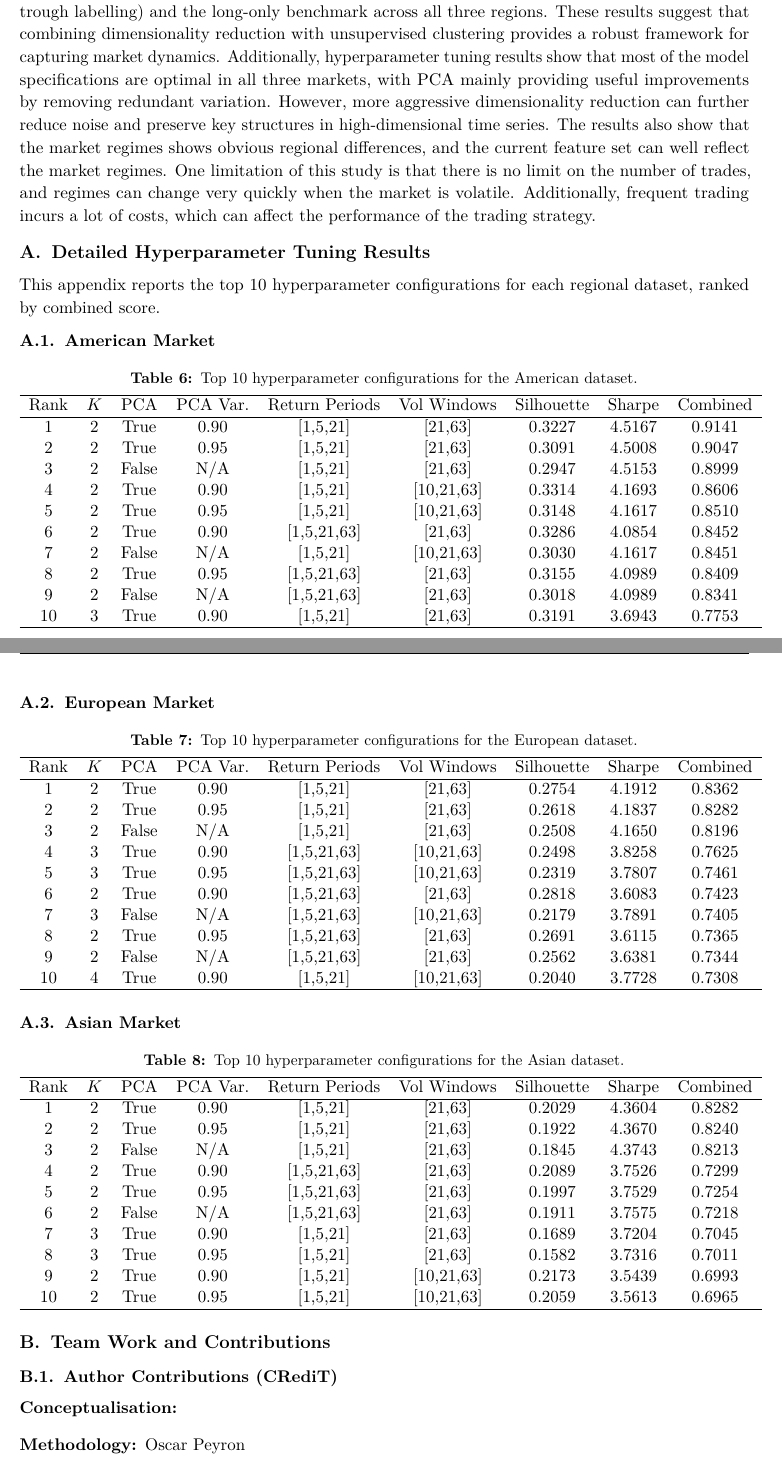
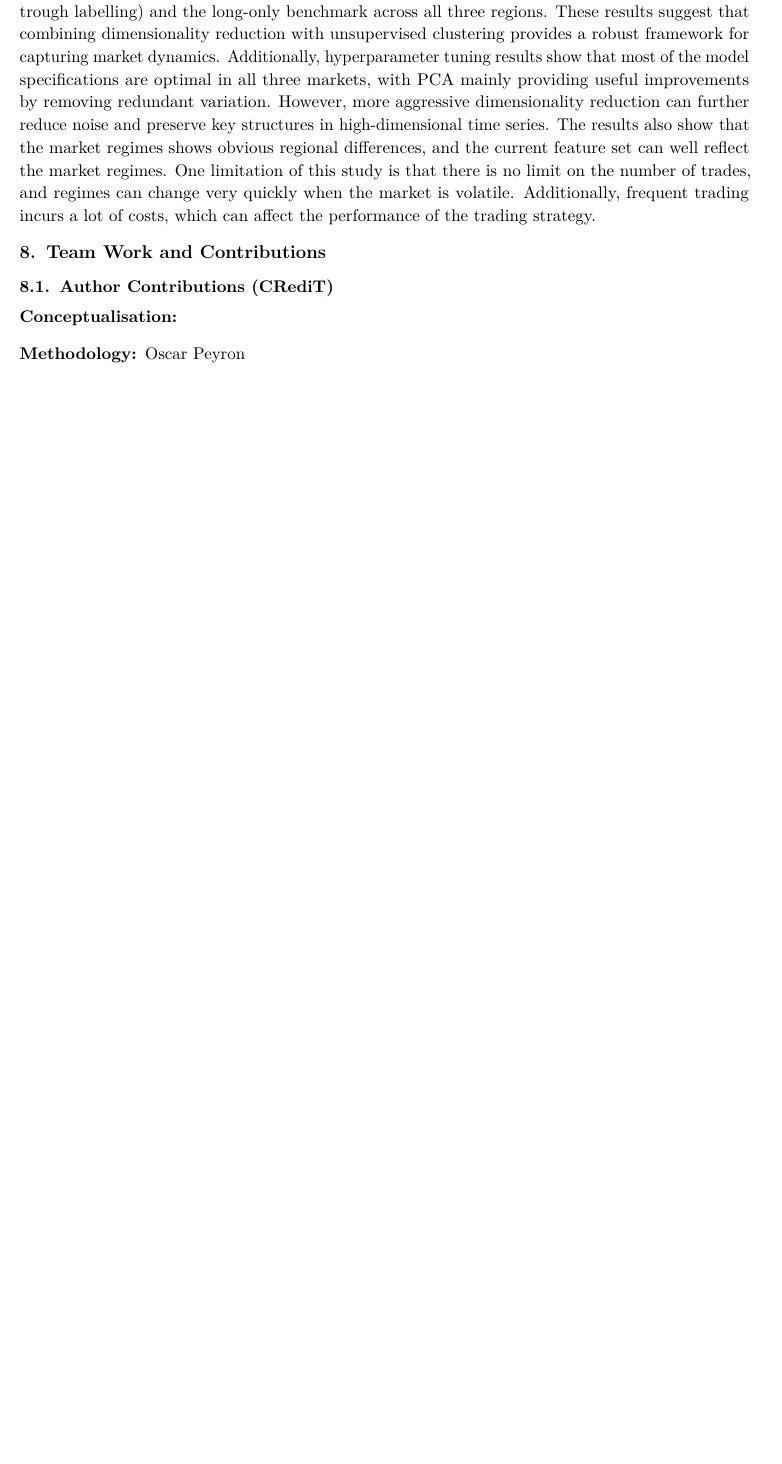
Before and after one commit to oscar10-wq/Algorithmic-Trading-via-Regime-Detection-and-Stock-Grouping-, a LaTeX document (report.tex): two parts of pages 8 and 9 of 11 before the commit and part of page 8 of 10 after it, the two joined at a grey line, cut so that both start at the same text, the shorter picture padded with empty space. Compiled offline with pdfLaTeX.

Commit message:
Update contribution section in report

```diff
--- a/report.tex
+++ b/report.tex
@@ -489,82 +489,7 @@ These results suggest that combining dimensionality reduction with unsupervised
 Additionally, hyperparameter tuning results show that most of the model specifications are optimal in all three markets, with PCA mainly providing useful improvements by removing redundant variation. However, more aggressive dimensionality reduction can further reduce noise and preserve key structures in high-dimensional time series. The results also show that the market regimes shows obvious regional differences, and the current feature set can well reflect the market regimes.
 One limitation of this study is that there is no limit on the number of trades, and regimes can change very quickly when the market is volatile.
 Additionally, frequent trading incurs a lot of costs, which can affect the performance of the trading strategy.
-\appendix
-\section{Detailed Hyperparameter Tuning Results}
 
-This appendix reports the top 10 hyperparameter configurations for each regional dataset, ranked by combined score.
-
-\subsection{American Market}
-
-\begin{table}[H]
-    \centering
-    \caption{Top 10 hyperparameter configurations for the American dataset.}
-    \begin{tabular}{ccccccccc}
-        \hline
-        Rank & $K$ & PCA & PCA Var. & Return Periods & Vol Windows & Silhouette & Sharpe & Combined \\
-        \hline
-        1  & 2 & True  & 0.90 & [1,5,21]    & [21,63]    & 0.3227 & 4.5167 & 0.9141 \\
-        2  & 2 & True  & 0.95 & [1,5,21]    & [21,63]    & 0.3091 & 4.5008 & 0.9047 \\
-        3  & 2 & False & N/A  & [1,5,21]    & [21,63]    & 0.2947 & 4.5153 & 0.8999 \\
-        4  & 2 & True  & 0.90 & [1,5,21]    & [10,21,63] & 0.3314 & 4.1693 & 0.8606 \\
-        5  & 2 & True  & 0.95 & [1,5,21]    & [10,21,63] & 0.3148 & 4.1617 & 0.8510 \\
-        6  & 2 & True  & 0.90 & [1,5,21,63] & [21,63]    & 0.3286 & 4.0854 & 0.8452 \\
-        7  & 2 & False & N/A  & [1,5,21]    & [10,21,63] & 0.3030 & 4.1617 & 0.8451 \\
-        8  & 2 & True  & 0.95 & [1,5,21,63] & [21,63]    & 0.3155 & 4.0989 & 0.8409 \\
-        9  & 2 & False & N/A  & [1,5,21,63] & [21,63]    & 0.3018 & 4.0989 & 0.8341 \\
-        10 & 3 & True  & 0.90 & [1,5,21]    & [21,63]    & 0.3191 & 3.6943 & 0.7753 \\
-        \hline
-    \end{tabular}
-    \label{tab:tuning_america_top10}
-\end{table}
-
-\subsection{European Market}
-
-\begin{table}[H]
-    \centering
-    \caption{Top 10 hyperparameter configurations for the European dataset.}
-    \begin{tabular}{ccccccccc}
-        \hline
-        Rank & $K$ & PCA & PCA Var. & Return Periods & Vol Windows & Silhouette & Sharpe & Combined \\
-        \hline
-        1  & 2 & True  & 0.90 & [1,5,21]    & [21,63]    & 0.2754 & 4.1912 & 0.8362 \\
-        2  & 2 & True  & 0.95 & [1,5,21]    & [21,63]    & 0.2618 & 4.1837 & 0.8282 \\
-        3  & 2 & False & N/A  & [1,5,21]    & [21,63]    & 0.2508 & 4.1650 & 0.8196 \\
-        4  & 3 & True  & 0.90 & [1,5,21,63] & [10,21,63] & 0.2498 & 3.8258 & 0.7625 \\
-        5  & 3 & True  & 0.95 & [1,5,21,63] & [10,21,63] & 0.2319 & 3.7807 & 0.7461 \\
-        6  & 2 & True  & 0.90 & [1,5,21,63] & [21,63]    & 0.2818 & 3.6083 & 0.7423 \\
-        7  & 3 & False & N/A  & [1,5,21,63] & [10,21,63] & 0.2179 & 3.7891 & 0.7405 \\
-        8  & 2 & True  & 0.95 & [1,5,21,63] & [21,63]    & 0.2691 & 3.6115 & 0.7365 \\
-        9  & 2 & False & N/A  & [1,5,21,63] & [21,63]    & 0.2562 & 3.6381 & 0.7344 \\
-        10 & 4 & True  & 0.90 & [1,5,21]    & [10,21,63] & 0.2040 & 3.7728 & 0.7308 \\
-        \hline
-    \end{tabular}
-    \label{tab:tuning_europe_top10}
-\end{table}
-
-\subsection{Asian Market}
-
-\begin{table}[H]
-    \centering
-    \caption{Top 10 hyperparameter configurations for the Asian dataset.}
-    \begin{tabular}{ccccccccc}
-        \hline
-        Rank & $K$ & PCA & PCA Var. & Return Periods & Vol Windows & Silhouette & Sharpe & Combined \\
-        \hline
-        1  & 2 & True  & 0.90 & [1,5,21]    & [21,63]    & 0.2029 & 4.3604 & 0.8282 \\
-        2  & 2 & True  & 0.95 & [1,5,21]    & [21,63]    & 0.1922 & 4.3670 & 0.8240 \\
-        3  & 2 & False & N/A  & [1,5,21]    & [21,63]    & 0.1845 & 4.3743 & 0.8213 \\
-        4  & 2 & True  & 0.90 & [1,5,21,63] & [21,63]    & 0.2089 & 3.7526 & 0.7299 \\
-        5  & 2 & True  & 0.95 & [1,5,21,63] & [21,63]    & 0.1997 & 3.7529 & 0.7254 \\
-        6  & 2 & False & N/A  & [1,5,21,63] & [21,63]    & 0.1911 & 3.7575 & 0.7218 \\
-        7  & 3 & True  & 0.90 & [1,5,21]    & [21,63]    & 0.1689 & 3.7204 & 0.7045 \\
-        8  & 3 & True  & 0.95 & [1,5,21]    & [21,63]    & 0.1582 & 3.7316 & 0.7011 \\
-        9  & 2 & True  & 0.90 & [1,5,21]    & [10,21,63] & 0.2173 & 3.5439 & 0.6993 \\
-        10 & 2 & True  & 0.95 & [1,5,21]    & [10,21,63] & 0.2059 & 3.5613 & 0.6965 \\
-        \hline
-    \end{tabular}
-    \label{tab:tuning_asia_top10}
-\end{table}
 
 
 
```
Also changed, not shown: report.tex (4 more changed lines).
